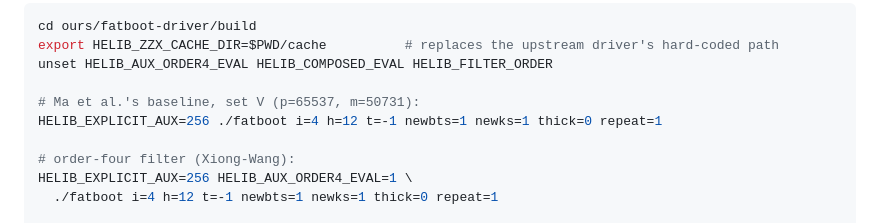
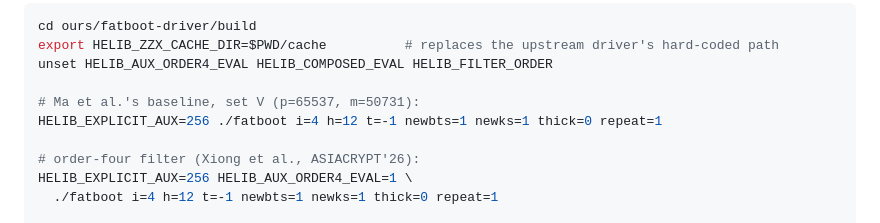
Before and after one commit to acprk/symmetry-graded-bgv, a Markdown page: ours/README.md, the part around the change. Rendered like a GitHub page.

Commit message:
README: cite the order-four filter as third-party work

```diff
--- a/ours/README.md
+++ b/ours/README.md
@@ -80,7 +80,7 @@ unset HELIB_AUX_ORDER4_EVAL HELIB_COMPOSED_EVAL HELIB_FILTER_ORDER
 # Ma et al.'s baseline, set V (p=65537, m=50731):
 HELIB_EXPLICIT_AUX=256 ./fatboot i=4 h=12 t=-1 newbts=1 newks=1 thick=0 repeat=1
 
-# order-four filter (Xiong-Wang):
+# order-four filter (Xiong et al., ASIACRYPT'26):
 HELIB_EXPLICIT_AUX=256 HELIB_AUX_ORDER4_EVAL=1 \
   ./fatboot i=4 h=12 t=-1 newbts=1 newks=1 thick=0 repeat=1
 
```
Also changed, not shown: newexp/README.md (+1 -1 lines), 1 other file.
